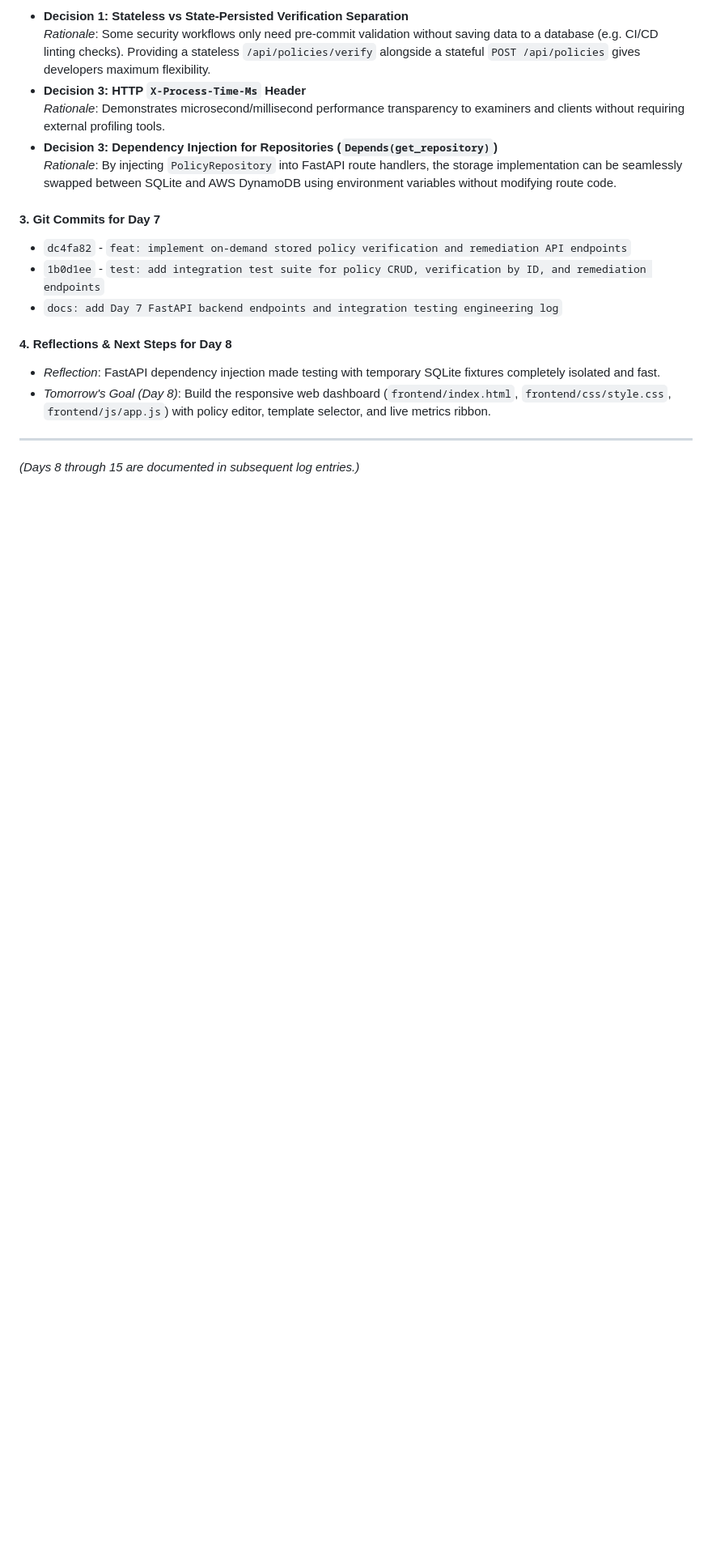
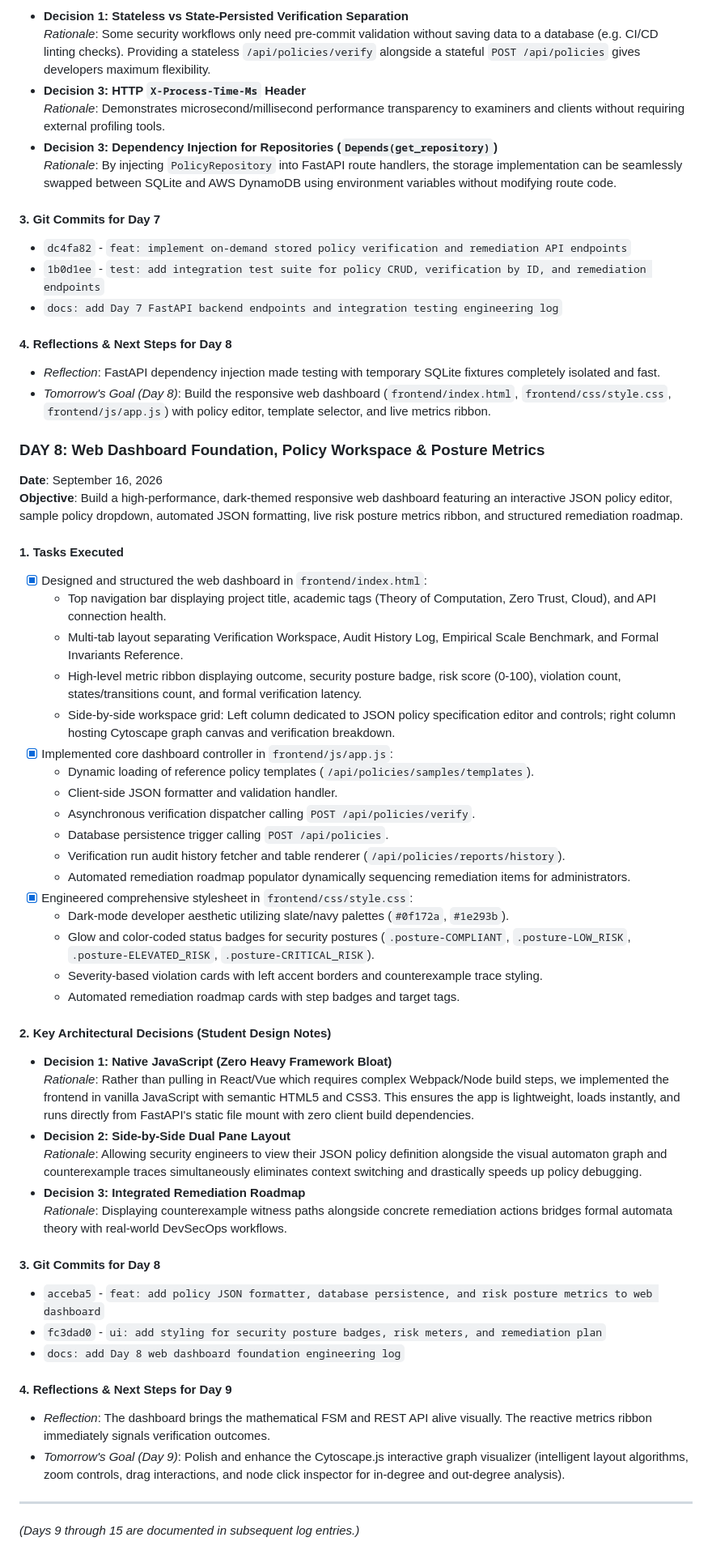
Before and after one commit to Harshads-git/zero-trust-policy-verification, a Markdown page: docs/development_log.md, the part around the change. Shown at 81% size. GitHub-like rendering; blank space fills up the shorter version.

Commit message:
docs: add Day 8 web dashboard foundation engineering log

```diff
--- a/docs/development_log.md
+++ b/docs/development_log.md
@@ -263,6 +263,46 @@
 - *Reflection*: FastAPI dependency injection made testing with temporary SQLite fixtures completely isolated and fast.
 - *Tomorrow's Goal (Day 8)*: Build the responsive web dashboard (`frontend/index.html`, `frontend/css/style.css`, `frontend/js/app.js`) with policy editor, template selector, and live metrics ribbon.
 
+### DAY 8: Web Dashboard Foundation, Policy Workspace & Posture Metrics
+**Date**: September 16, 2026
+**Objective**: Build a high-performance, dark-themed responsive web dashboard featuring an interactive JSON policy editor, sample policy dropdown, automated JSON formatting, live risk posture metrics ribbon, and structured remediation roadmap.
+
+#### 1. Tasks Executed
+- [x] Designed and structured the web dashboard in `frontend/index.html`:
+  - Top navigation bar displaying project title, academic tags (Theory of Computation, Zero Trust, Cloud), and API connection health.
+  - Multi-tab layout separating Verification Workspace, Audit History Log, Empirical Scale Benchmark, and Formal Invariants Reference.
+  - High-level metric ribbon displaying outcome, security posture badge, risk score (0-100), violation count, states/transitions count, and formal verification latency.
+  - Side-by-side workspace grid: Left column dedicated to JSON policy specification editor and controls; right column hosting Cytoscape graph canvas and verification breakdown.
+- [x] Implemented core dashboard controller in `frontend/js/app.js`:
+  - Dynamic loading of reference policy templates (`/api/policies/samples/templates`).
+  - Client-side JSON formatter and validation handler.
+  - Asynchronous verification dispatcher calling `POST /api/policies/verify`.
+  - Database persistence trigger calling `POST /api/policies`.
+  - Verification run audit history fetcher and table renderer (`/api/policies/reports/history`).
+  - Automated remediation roadmap populator dynamically sequencing remediation items for administrators.
+- [x] Engineered comprehensive stylesheet in `frontend/css/style.css`:
+  - Dark-mode developer aesthetic utilizing slate/navy palettes (`#0f172a`, `#1e293b`).
+  - Glow and color-coded status badges for security postures (`.posture-COMPLIANT`, `.posture-LOW_RISK`, `.posture-ELEVATED_RISK`, `.posture-CRITICAL_RISK`).
+  - Severity-based violation cards with left accent borders and counterexample trace styling.
+  - Automated remediation roadmap cards with step badges and target tags.
+
+#### 2. Key Architectural Decisions (Student Design Notes)
+- **Decision 1: Native JavaScript (Zero Heavy Framework Bloat)**
+  *Rationale*: Rather than pulling in React/Vue which requires complex Webpack/Node build steps, we implemented the frontend in vanilla JavaScript with semantic HTML5 and CSS3. This ensures the app is lightweight, loads instantly, and runs directly from FastAPI's static file mount with zero client build dependencies.
+- **Decision 2: Side-by-Side Dual Pane Layout**
+  *Rationale*: Allowing security engineers to view their JSON policy definition alongside the visual automaton graph and counterexample traces simultaneously eliminates context switching and drastically speeds up policy debugging.
+- **Decision 3: Integrated Remediation Roadmap**
+  *Rationale*: Displaying counterexample witness paths alongside concrete remediation actions bridges formal automata theory with real-world DevSecOps workflows.
+
+#### 3. Git Commits for Day 8
+- `acceba5` - `feat: add policy JSON formatter, database persistence, and risk posture metrics to web dashboard`
+- `fc3dad0` - `ui: add styling for security posture badges, risk meters, and remediation plan`
+- `docs: add Day 8 web dashboard foundation engineering log`
+
+#### 4. Reflections & Next Steps for Day 9
+- *Reflection*: The dashboard brings the mathematical FSM and REST API alive visually. The reactive metrics ribbon immediately signals verification outcomes.
+- *Tomorrow's Goal (Day 9)*: Polish and enhance the Cytoscape.js interactive graph visualizer (intelligent layout algorithms, zoom controls, drag interactions, and node click inspector for in-degree and out-degree analysis).
+
 ---
 
-*(Days 8 through 15 are documented in subsequent log entries.)*
+*(Days 9 through 15 are documented in subsequent log entries.)*
```
